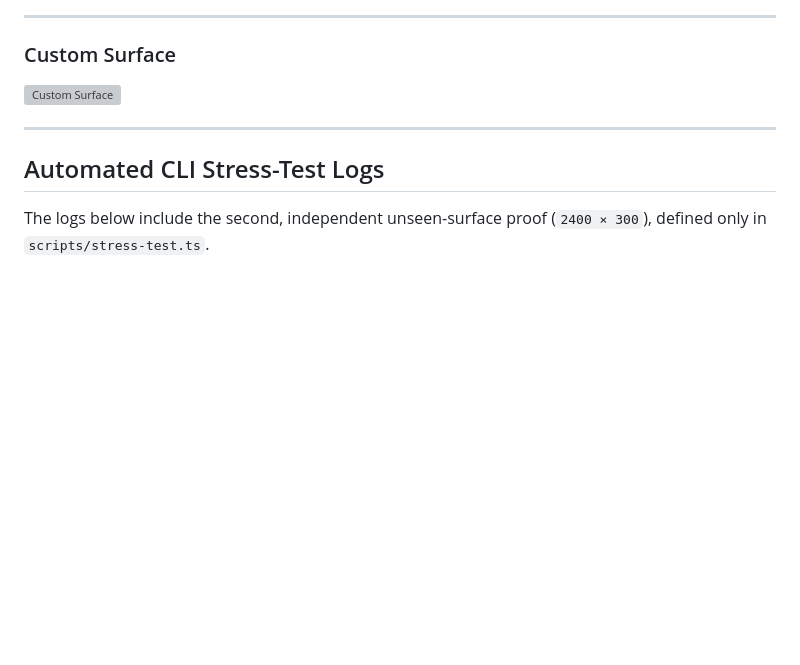
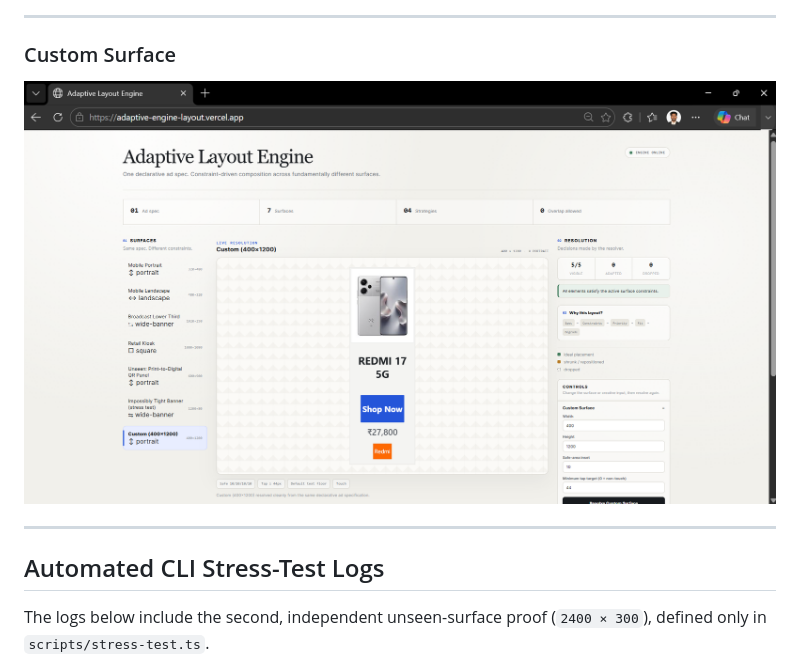
Before and after one commit to Dhanushsj12/adaptive-engine-layout, a Markdown page: README.md, the part around the change. Drawn GitHub-style; blank space fills up the shorter version; grey boxes are pictures that could not be loaded.

```diff
--- a/README.md
+++ b/README.md
@@ -430,7 +430,7 @@ All screenshots are stored under `screenshots/` and showcase both browser DOM pr
 
 ### Custom Surface
 
-![Custom Surface](screenshots/CUSTOM1.png)
+![Custom Surface](screenshots/CUSTOM.png)
 
 ---
 
```
